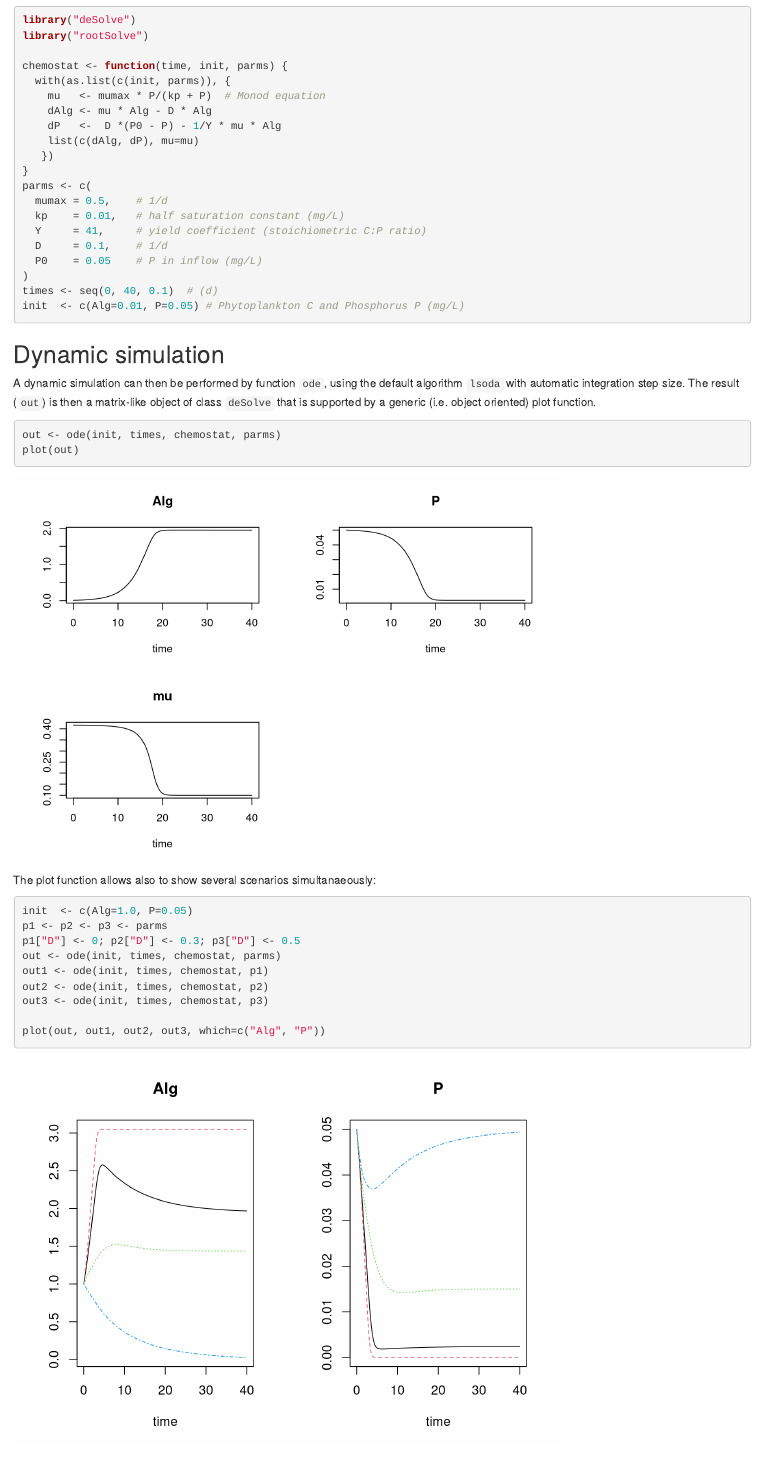
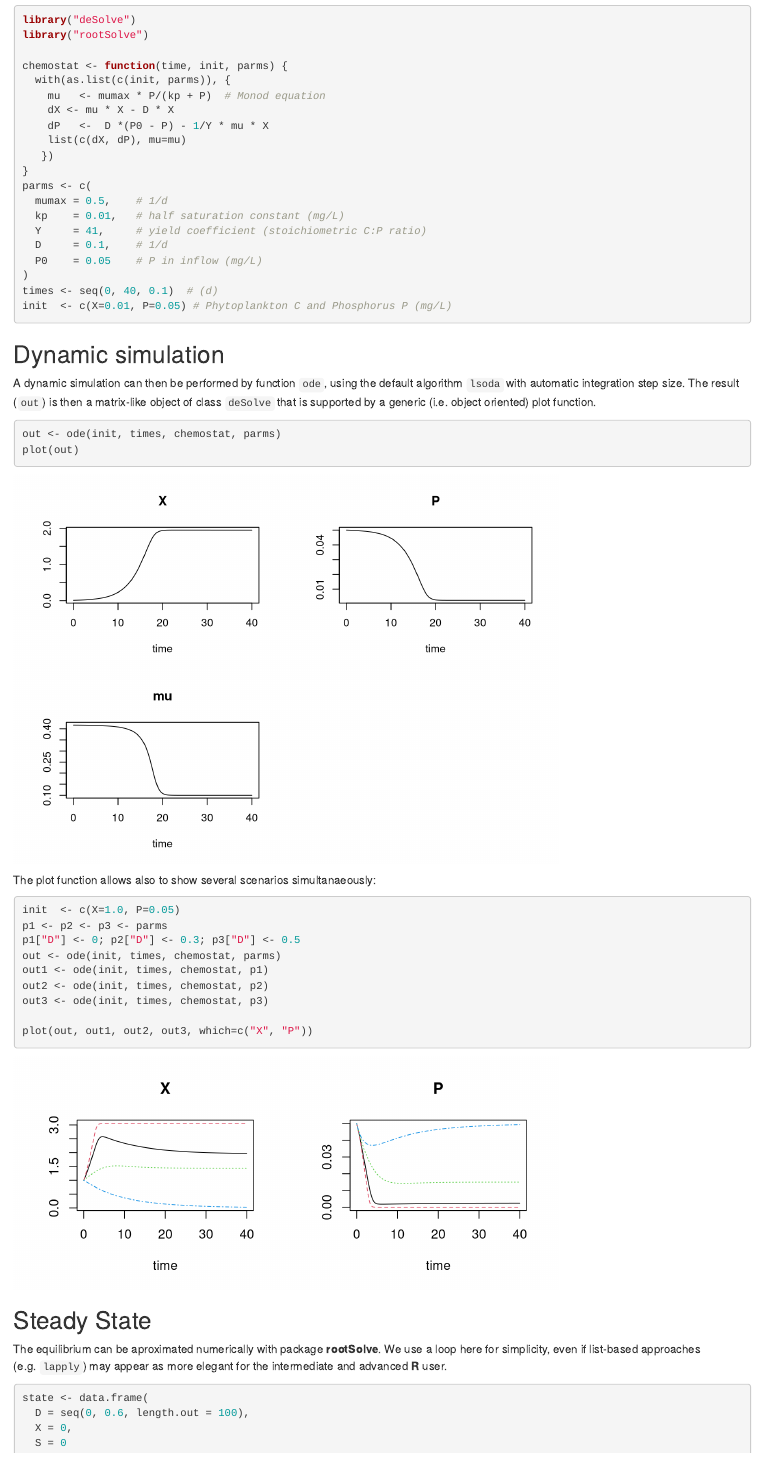
Before and after one commit to tpetzoldt/dynamic-R-models, an R Markdown document (01-chemostat/chemostat-ode.Rmd): the page in a window 1100 px wide, from 350 px down. Rendered offline with R 4.5, knitr and Pandoc, with nearby package versions; some code elsewhere in the file could not run offline.

Commit message:
Alg --> X

````diff
--- a/01-chemostat/chemostat-ode.Rmd
+++ b/01-chemostat/chemostat-ode.Rmd
@@ -24,9 +24,9 @@ library("rootSolve")
 chemostat <- function(time, init, parms) {
   with(as.list(c(init, parms)), {
     mu   <- mumax * P/(kp + P)  # Monod equation
-    dAlg <- mu * Alg - D * Alg
-    dP   <-  D *(P0 - P) - 1/Y * mu * Alg
-    list(c(dAlg, dP), mu=mu)
+    dX <- mu * X - D * X
+    dP   <-  D *(P0 - P) - 1/Y * mu * X
+    list(c(dX, dP), mu=mu)
    })
 }
 parms <- c(
@@ -37,22 +37,22 @@ parms <- c(
   P0    = 0.05    # P in inflow (mg/L)
 )
 times <- seq(0, 40, 0.1)  # (d)
-init  <- c(Alg=0.01, P=0.05) # Phytoplankton C and Phosphorus P (mg/L)
+init  <- c(X=0.01, P=0.05) # Phytoplankton C and Phosphorus P (mg/L)
 ```
 
 ## Dynamic simulation
 
 A dynamic simulation can then be performed by function `ode`, using the default algorithm `lsoda` with automatic integration step size. The result (`out`) is then a matrix-like object of class `deSolve` that is supported by a generic (i.e. object oriented) plot function.
 
-```{r, single}
+```{r, single, , fig.height=5}
 out <- ode(init, times, chemostat, parms)
 plot(out)
 ```
 
 The plot function allows also to show several scenarios simultanaeously:
 
-```{r, multiple}
-init  <- c(Alg=1.0, P=0.05)
+```{r, multiple, fig.height=3}
+init  <- c(X=1.0, P=0.05)
 p1 <- p2 <- p3 <- parms
 p1["D"] <- 0; p2["D"] <- 0.3; p3["D"] <- 0.5
 out <- ode(init, times, chemostat, parms)
@@ -60,7 +60,7 @@ out1 <- ode(init, times, chemostat, p1)
 out2 <- ode(init, times, chemostat, p2)
 out3 <- ode(init, times, chemostat, p3)
 
-plot(out, out1, out2, out3, which=c("Alg", "P"))
+plot(out, out1, out2, out3, which=c("X", "P"))
 ```
 
 ## Steady State
@@ -69,14 +69,15 @@ The equilibrium can be aproximated numerically with package **rootSolve**.
 We use a loop here for simplicity, even if list-based approaches (e.g. `lapply`)
 may appear as more elegant for the intermediate and advanced **R** user.
 
-```{r, steadystate}
+
+```{r, steadystate, fig.height=3}
 state <- data.frame(
   D = seq(0, 0.6, length.out = 100),
   X = 0,
   S = 0
 )
 
-init  <- c(Alg=0.01, P=0.05)
+init  <- c(X=0.01, P=0.05)
 
 for (i in 1:nrow(state)) {
   parms["D"] <- state$D[i]
````
Also changed, not shown: 01-chemostat/chemostat-ode.html, 01-chemostat/chemostat-ode.Rmd (6 more changed lines).
